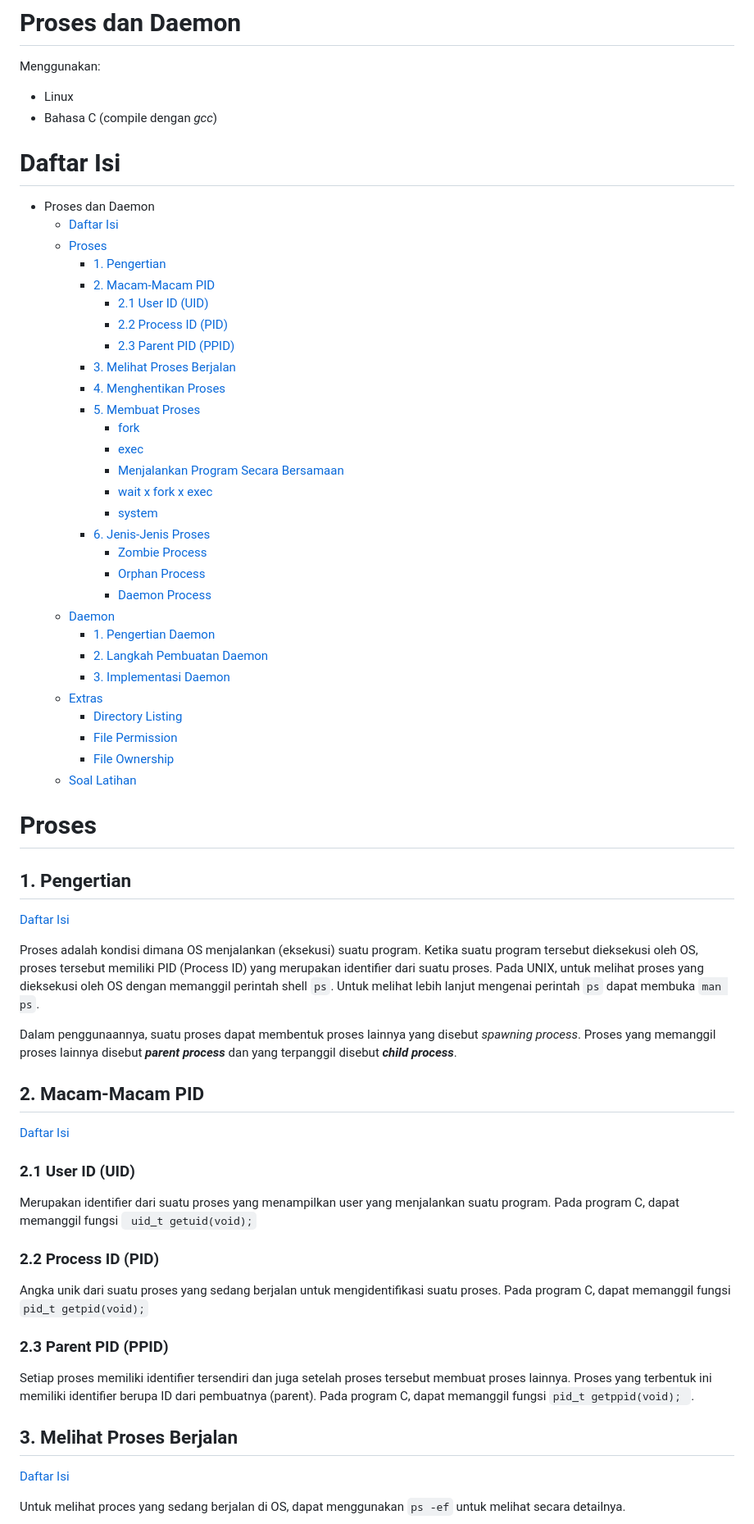
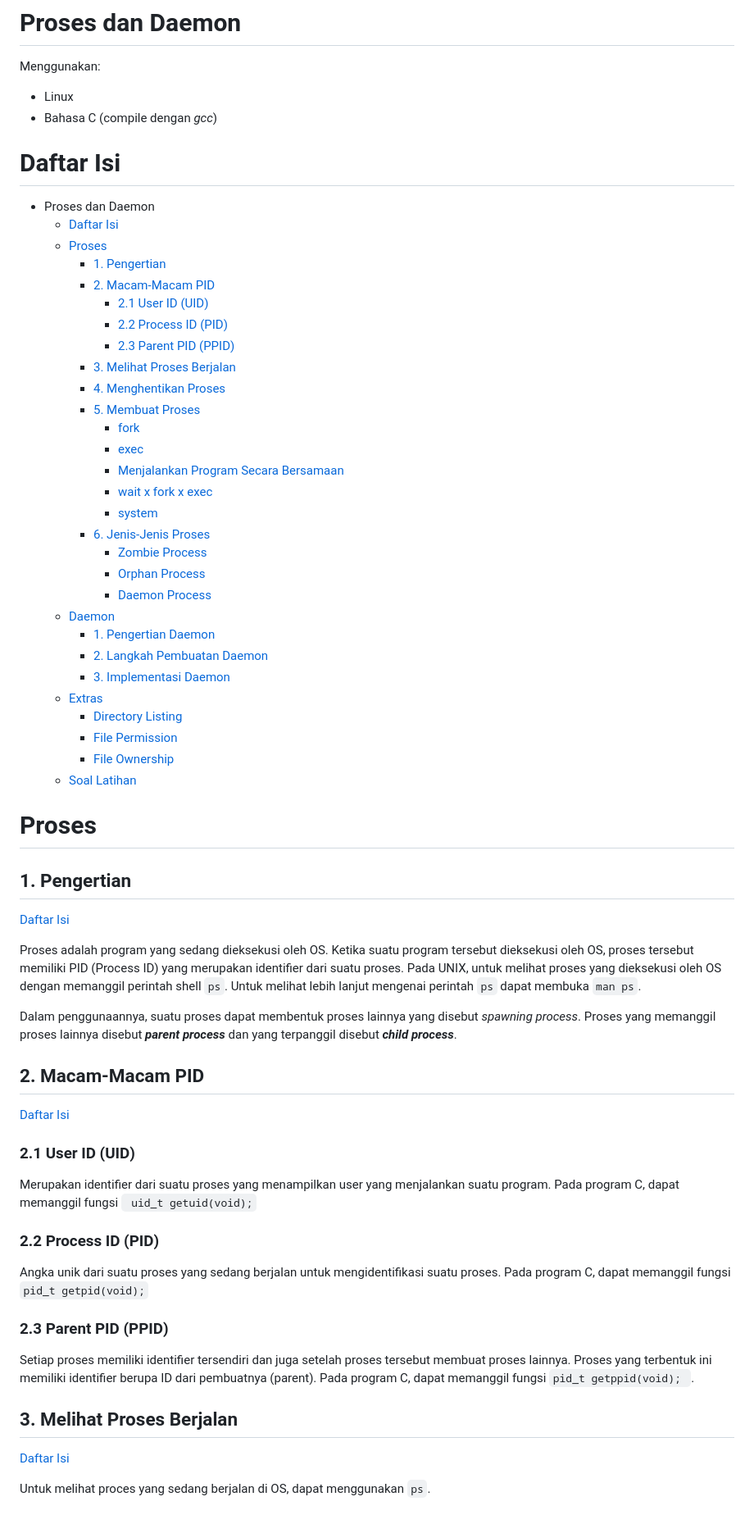
Before and after one commit to arsitektur-jaringan-komputer/Modul-Sisop, a Markdown page: Modul2/README.md, the part around the change printed below. Shown: that part at 82% size. GitHub-like rendering.

````diff
--- a/Modul2/README.md
+++ b/Modul2/README.md
@@ -3,40 +3,41 @@
 # Proses dan Daemon
 
 Menggunakan:
-* Linux
-* Bahasa C (compile dengan _gcc_)
+
+- Linux
+- Bahasa C (compile dengan _gcc_)
 
 # Daftar Isi
 
-* Proses dan Daemon
-    * [Daftar Isi](#daftar-isi)
-    * [Proses](#proses)
-        * [1. Pengertian](#1-pengertian)
-        * [2. Macam-Macam PID](#2-macam-macam-pid)
-            * [2.1 User ID (UID)](#21-user-id-uid)
-            * [2.2 Process ID (PID)](#22-process-id-pid)
-            * [2.3 Parent PID (PPID)](#23-parent-pid-ppid)
-        * [3. Melihat Proses Berjalan](#3-melihat-proses-berjalan)
-        * [4. Menghentikan Proses](#4-menghentikan-proses)
-        * [5. Membuat Proses](#5-membuat-proses)
-            * [fork](#fork)
-            * [exec](#exec)
-            * [Menjalankan Program Secara Bersamaan](#menjalankan-program-secara-bersamaan)
-            * [wait x fork x exec](#wait-x-fork-x-exec)
-            * [system](#system)
-        * [6. Jenis-Jenis Proses](#6-jenis-jenis-proses)
-            * [Zombie Process](#zombie-process)
-            * [Orphan Process](#orphan-process)
-            * [Daemon Process](#daemon-process)
-    * [Daemon](#daemon)
-        * [1. Pengertian Daemon](#1-pengertian-daemon)
-        * [2. Langkah Pembuatan Daemon](#2-langkah-pembuatan-daemon)
-        * [3. Implementasi Daemon](#3-implementasi-daemon)
-    * [Extras](#extras)
-        * [Directory Listing](#directory-listing-in-c)
-        * [File Permission](#file-permission-in-c)
-        * [File Ownership](#file-ownership-in-c)
-    * [Soal Latihan](#soal-latihan)
+- Proses dan Daemon
+  - [Daftar Isi](#daftar-isi)
+  - [Proses](#proses)
+    - [1. Pengertian](#1-pengertian)
+    - [2. Macam-Macam PID](#2-macam-macam-pid)
+      - [2.1 User ID (UID)](#21-user-id-uid)
+      - [2.2 Process ID (PID)](#22-process-id-pid)
+      - [2.3 Parent PID (PPID)](#23-parent-pid-ppid)
+    - [3. Melihat Proses Berjalan](#3-melihat-proses-berjalan)
+    - [4. Menghentikan Proses](#4-menghentikan-proses)
+    - [5. Membuat Proses](#5-membuat-proses)
+      - [fork](#fork)
+      - [exec](#exec)
+      - [Menjalankan Program Secara Bersamaan](#menjalankan-program-secara-bersamaan)
+      - [wait x fork x exec](#wait-x-fork-x-exec)
+      - [system](#system)
+    - [6. Jenis-Jenis Proses](#6-jenis-jenis-proses)
+      - [Zombie Process](#zombie-process)
+      - [Orphan Process](#orphan-process)
+      - [Daemon Process](#daemon-process)
+  - [Daemon](#daemon)
+    - [1. Pengertian Daemon](#1-pengertian-daemon)
+    - [2. Langkah Pembuatan Daemon](#2-langkah-pembuatan-daemon)
+    - [3. Implementasi Daemon](#3-implementasi-daemon)
+  - [Extras](#extras)
+    - [Directory Listing](#directory-listing-in-c)
+    - [File Permission](#file-permission-in-c)
+    - [File Ownership](#file-ownership-in-c)
+  - [Soal Latihan](#soal-latihan)
 
 # Proses
 
@@ -44,7 +45,7 @@ Menggunakan:
 
 [Daftar Isi](#daftar-isi)
 
-Proses adalah kondisi dimana OS menjalankan (eksekusi) suatu program. Ketika suatu program tersebut dieksekusi oleh OS, proses tersebut memiliki PID (Process ID) yang merupakan identifier dari suatu proses. Pada UNIX, untuk melihat proses yang dieksekusi oleh OS dengan memanggil perintah shell ```ps```. Untuk melihat lebih lanjut mengenai perintah ```ps``` dapat membuka ```man ps```.
+Proses adalah program yang sedang dieksekusi oleh OS. Ketika suatu program tersebut dieksekusi oleh OS, proses tersebut memiliki PID (Process ID) yang merupakan identifier dari suatu proses. Pada UNIX, untuk melihat proses yang dieksekusi oleh OS dengan memanggil perintah shell `ps`. Untuk melihat lebih lanjut mengenai perintah `ps` dapat membuka `man ps`.
 
 Dalam penggunaannya, suatu proses dapat membentuk proses lainnya yang disebut _spawning process_. Proses yang memanggil proses lainnya disebut **_parent process_** dan yang terpanggil disebut **_child process_**.
 
@@ -53,17 +54,20 @@ Dalam penggunaannya, suatu proses dapat membentuk proses lainnya yang disebut _s
 [Daftar Isi](#daftar-isi)
 
 ### 2.1 User ID (UID)
-Merupakan identifier dari suatu proses yang menampilkan user yang menjalankan suatu program. Pada program C, dapat memanggil fungsi ``` uid_t getuid(void);```
+
+Merupakan identifier dari suatu proses yang menampilkan user yang menjalankan suatu program. Pada program C, dapat memanggil fungsi ` uid_t getuid(void);`
 
 ### 2.2 Process ID (PID)
-Angka unik dari suatu proses yang sedang berjalan untuk mengidentifikasi suatu proses. Pada program C, dapat memanggil fungsi ```pid_t getpid(void);```
+
+Angka unik dari suatu proses yang sedang berjalan untuk mengidentifikasi suatu proses. Pada program C, dapat memanggil fungsi `pid_t getpid(void);`
 
 ### 2.3 Parent PID (PPID)
-Setiap proses memiliki identifier tersendiri dan juga setelah proses tersebut membuat proses lainnya. Proses yang terbentuk ini memiliki identifier berupa ID dari pembuatnya (parent). Pada program C, dapat memanggil fungsi ```pid_t getppid(void); ```.
+
+Setiap proses memiliki identifier tersendiri dan juga setelah proses tersebut membuat proses lainnya. Proses yang terbentuk ini memiliki identifier berupa ID dari pembuatnya (parent). Pada program C, dapat memanggil fungsi `pid_t getppid(void); `.
 
 ## 3. Melihat Proses Berjalan
 
 [Daftar Isi](#daftar-isi)
 
-Untuk melihat proces yang sedang berjalan di OS, dapat menggunakan ```ps -ef``` untuk melihat secara detailnya.
+Untuk melihat proces yang sedang berjalan di OS, dapat menggunakan `ps`.
 
````
Also changed, not shown: other parts of Modul2/README.md (+174 -46 lines), Modul2/img/background.jpg (added), Modul2/img/foreground.jpg (added), Modul2/img/ps.jpg (added), Modul2/img/psaux.jpg (added), Modul2/img/pstree.jpg (added).
